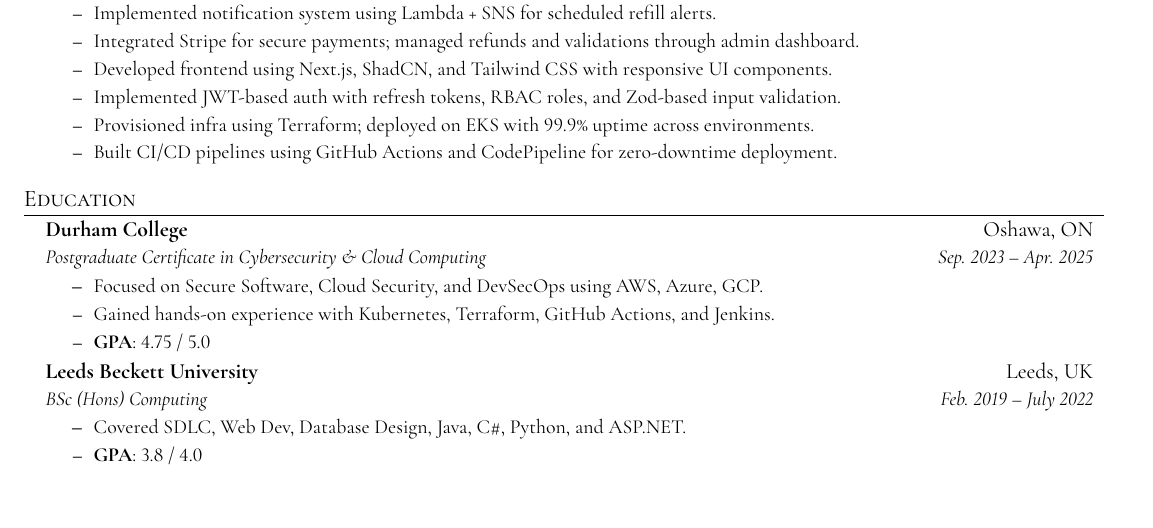
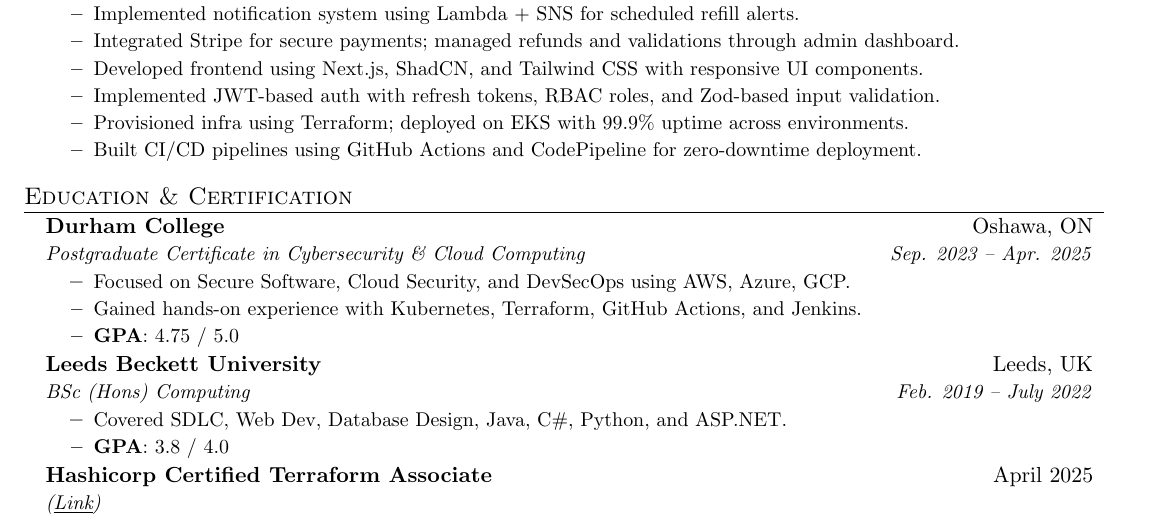
Before and after one commit to asrma7/Resume, a LaTeX CV (resume.tex): part of the page, cut so that both start at the same text, the shorter picture padded with empty space. The pictures show the PDF file resume.pdf that the author committed with the source.

Commit message:
Update resume.tex to enhance structure and add certification details

```diff
--- a/resume.tex
+++ b/resume.tex
@@ -125,7 +125,7 @@ Cloud and DevOps Engineer with hands-on experience designing scalable infrastruc
 \resumeSubHeadingListEnd
 
 %-----------EDUCATION-----------
-\section{Education}
+\section{Education \& Certification}
 \resumeSubHeadingListStart
 \resumeSubheading{Durham College}{Oshawa, ON}{Postgraduate Certificate in Cybersecurity \& Cloud Computing}{Sep. 2023 -- Apr. 2025}
 \resumeItemListStart
@@ -139,6 +139,9 @@ Cloud and DevOps Engineer with hands-on experience designing scalable infrastruc
 \resumeItem{Covered SDLC, Web Dev, Database Design, Java, C\#, Python, and ASP.NET.}
 \resumeItem{\textbf{GPA}: 3.8 / 4.0}
 \resumeItemListEnd
+
+%----------CERTIFICATIONS-----------
+\resumeSubheading{Hashicorp Certified Terraform Associate}{April 2025}{(\href{https://www.credly.com/badges/3fc692e0-6068-4337-a077-59e033d1a9d4/public_url}{\underline{Link}})}{}
 \resumeSubHeadingListEnd
 
 \end{document}
```
Also changed, not shown: resume.pdf, resume.tex (2 more changed lines).
